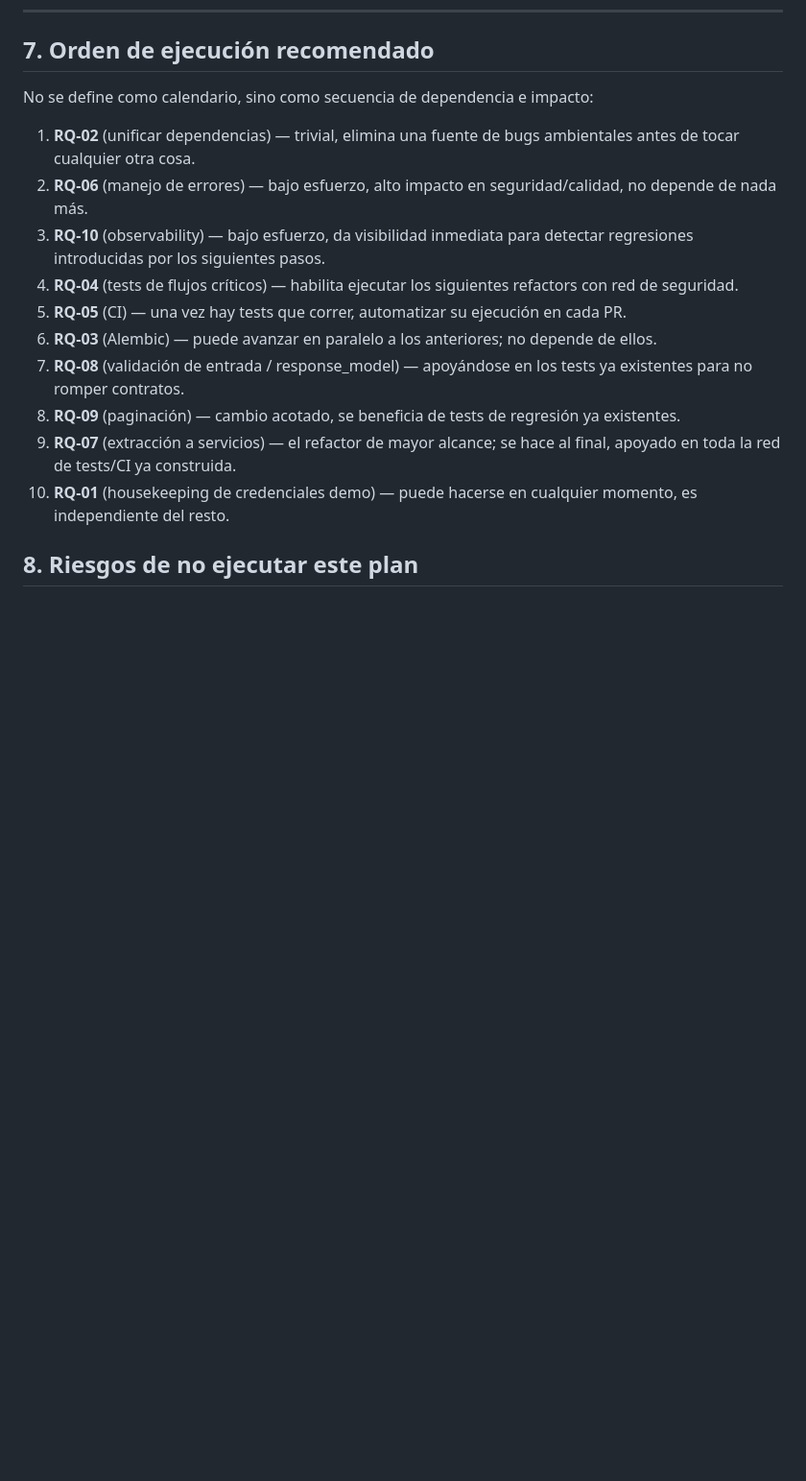
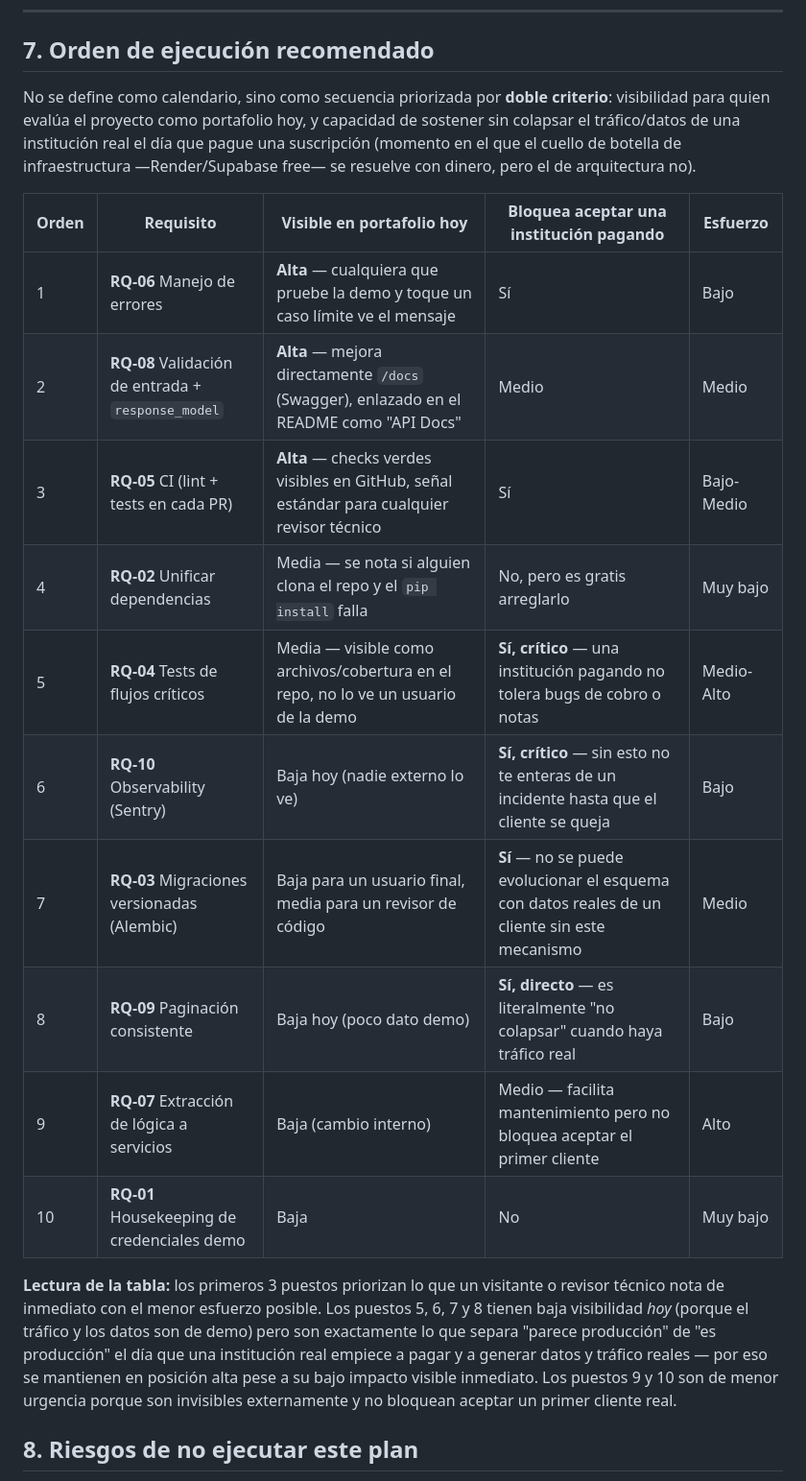
Before and after one commit to ariinromeror/infocampus-erp, a Markdown page: docs/PRD.md, the part around one of its changes. Shown at 96% size. GitHub-like rendering; blank space fills up the shorter version.

Commit message:
docs: reprioritize PRD by portfolio visibility and scaling readiness
Co-authored-by: ArinRomero <ariin.romeror@gmail.com>

```diff
--- a/docs/PRD.md
+++ b/docs/PRD.md
@@ -271,18 +273,22 @@ Además, casi ningún endpoint declara `response_model`, por lo que el contrato
 
 ## 7. Orden de ejecución recomendado
 
-No se define como calendario, sino como secuencia de dependencia e impacto:
+No se define como calendario, sino como secuencia priorizada por **doble criterio**: visibilidad para quien evalúa el proyecto como portafolio hoy, y capacidad de sostener sin colapsar el tráfico/datos de una institución real el día que pague una suscripción (momento en el que el cuello de botella de infraestructura —Render/Supabase free— se resuelve con dinero, pero el de arquitectura no).
 
-1. **RQ-02** (unificar dependencias) — trivial, elimina una fuente de bugs ambientales antes de tocar cualquier otra cosa.
-2. **RQ-06** (manejo de errores) — bajo esfuerzo, alto impacto en seguridad/calidad, no depende de nada más.
-3. **RQ-10** (observability) — bajo esfuerzo, da visibilidad inmediata para detectar regresiones introducidas por los siguientes pasos.
-4. **RQ-04** (tests de flujos críticos) — habilita ejecutar los siguientes refactors con red de seguridad.
-5. **RQ-05** (CI) — una vez hay tests que correr, automatizar su ejecución en cada PR.
-6. **RQ-03** (Alembic) — puede avanzar en paralelo a los anteriores; no depende de ellos.
-7. **RQ-08** (validación de entrada / response_model) — apoyándose en los tests ya existentes para no romper contratos.
-8. **RQ-09** (paginación) — cambio acotado, se beneficia de tests de regresión ya existentes.
-9. **RQ-07** (extracción a servicios) — el refactor de mayor alcance; se hace al final, apoyado en toda la red de tests/CI ya construida.
-10. **RQ-01** (housekeeping de credenciales demo) — puede hacerse en cualquier momento, es independiente del resto.
+| Orden | Requisito | Visible en portafolio hoy | Bloquea aceptar una institución pagando | Esfuerzo |
+|---|---|---|---|---|
+| 1 | **RQ-06** Manejo de errores | **Alta** — cualquiera que pruebe la demo y toque un caso límite ve el mensaje | Sí | Bajo |
+| 2 | **RQ-08** Validación de entrada + `response_model` | **Alta** — mejora directamente `/docs` (Swagger), enlazado en el README como "API Docs" | Medio | Medio |
+| 3 | **RQ-05** CI (lint + tests en cada PR) | **Alta** — checks verdes visibles en GitHub, señal estándar para cualquier revisor técnico | Sí | Bajo-Medio |
+| 4 | **RQ-02** Unificar dependencias | Media — se nota si alguien clona el repo y el `pip install` falla | No, pero es gratis arreglarlo | Muy bajo |
+| 5 | **RQ-04** Tests de flujos críticos | Media — visible como archivos/cobertura en el repo, no lo ve un usuario de la demo | **Sí, crítico** — una institución pagando no tolera bugs de cobro o notas | Medio-Alto |
+| 6 | **RQ-10** Observability (Sentry) | Baja hoy (nadie externo lo ve) | **Sí, crítico** — sin esto no te enteras de un incidente hasta que el cliente se queja | Bajo |
+| 7 | **RQ-03** Migraciones versionadas (Alembic) | Baja para un usuario final, media para un revisor de código | **Sí** — no se puede evolucionar el esquema con datos reales de un cliente sin este mecanismo | Medio |
+| 8 | **RQ-09** Paginación consistente | Baja hoy (poco dato demo) | **Sí, directo** — es literalmente "no colapsar" cuando haya tráfico real | Bajo |
+| 9 | **RQ-07** Extracción de lógica a servicios | Baja (cambio interno) | Medio — facilita mantenimiento pero no bloquea aceptar el primer cliente | Alto |
+| 10 | **RQ-01** Housekeeping de credenciales demo | Baja | No | Muy bajo |
+
+**Lectura de la tabla:** los primeros 3 puestos priorizan lo que un visitante o revisor técnico nota de inmediato con el menor esfuerzo posible. Los puestos 5, 6, 7 y 8 tienen baja visibilidad *hoy* (porque el tráfico y los datos son de demo) pero son exactamente lo que separa "parece producción" de "es producción" el día que una institución real empiece a pagar y a generar datos y tráfico reales — por eso se mantienen en posición alta pese a su bajo impacto visible inmediato. Los puestos 9 y 10 son de menor urgencia porque son invisibles externamente y no bloquean aceptar un primer cliente real.
 
 ## 8. Riesgos de no ejecutar este plan
 
```
Also changed, not shown: other parts of docs/PRD.md (+4 -2 lines).
